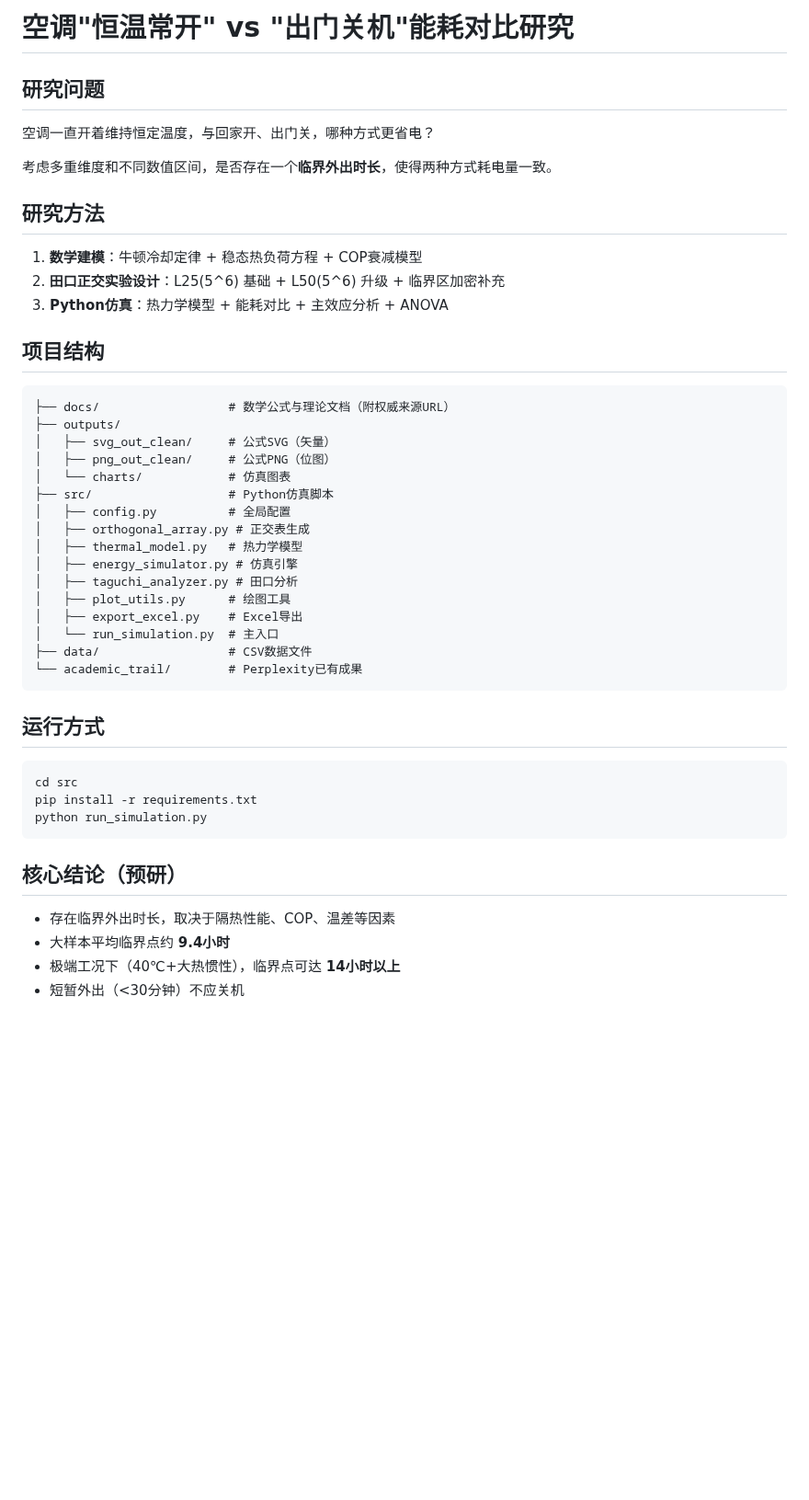
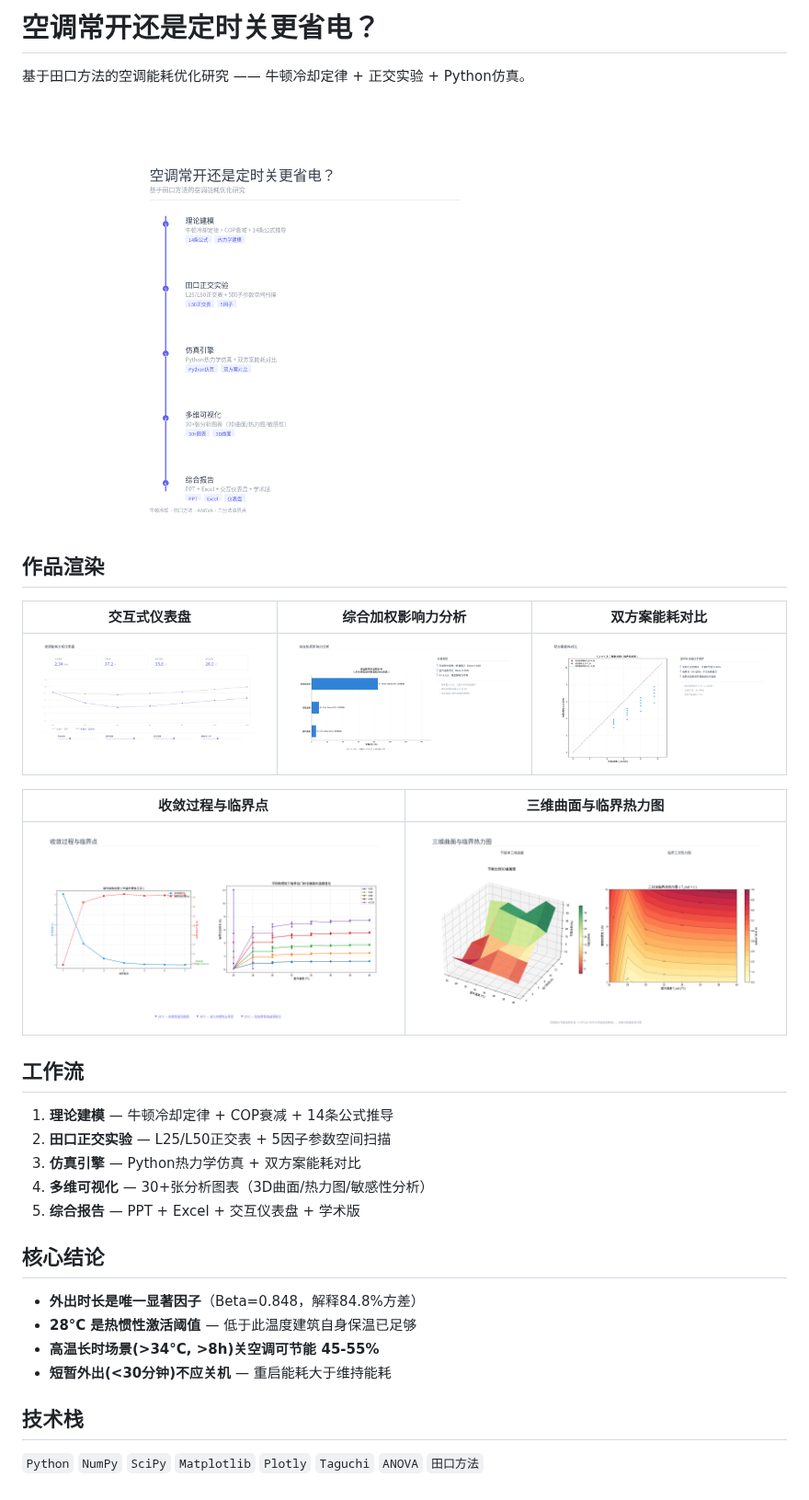
Before and after one commit to Ming-Sir-69/AC-AlwaysOn-vs-TimerOff-Energy-Comparison, a Markdown page: README.md, the part around the change. Shown at 92% size. Rendered like a GitHub page; pictures changed too: 作品封面图.png (added), 作品渲染图/01_交互式仪表盘.P.A.png (added), 作品渲染图/02_综合加权影响力分析.P.A.png (added); blank space fills up the shorter version.

Commit message:
docs: add README (showcase) and README_DEV (development guide) with render images

````diff
--- a/README.md
+++ b/README.md
@@ -1,49 +1,34 @@
-# 空调"恒温常开" vs "出门关机"能耗对比研究
+# 空调常开还是定时关更省电？
 
-## 研究问题
+基于田口方法的空调能耗优化研究 —— 牛顿冷却定律 + 正交实验 + Python仿真。
 
-空调一直开着维持恒定温度，与回家开、出门关，哪种方式更省电？
+![封面](作品封面图.png)
 
-考虑多重维度和不同数值区间，是否存在一个**临界外出时长**，使得两种方式耗电量一致。
+## 作品渲染
 
-## 研究方法
+| 交互式仪表盘 | 综合加权影响力分析 | 双方案能耗对比 |
+|:---:|:---:|:---:|
+| ![01](作品渲染图/01_交互式仪表盘.P.A.png) | ![02](作品渲染图/02_综合加权影响力分析.P.A.png) | ![03](作品渲染图/03_双方案能耗对比.P.A.png) |
 
-1. **数学建模**：牛顿冷却定律 + 稳态热负荷方程 + COP衰减模型
-2. **田口正交实验设计**：L25(5^6) 基础 + L50(5^6) 升级 + 临界区加密补充
-3. **Python仿真**：热力学模型 + 能耗对比 + 主效应分析 + ANOVA
+| 收敛过程与临界点 | 三维曲面与临界热力图 |
+|:---:|:---:|
+| ![04](作品渲染图/04_收敛过程与临界点.P.A.png) | ![05](作品渲染图/05_三维曲面与临界热力图.P.A.png) |
 
-## 项目结构
+## 工作流
 
-```
-├── docs/                  # 数学公式与理论文档（附权威来源URL）
-├── outputs/
-│   ├── svg_out_clean/     # 公式SVG（矢量）
-│   ├── png_out_clean/     # 公式PNG（位图）
-│   └── charts/            # 仿真图表
-├── src/                   # Python仿真脚本
-│   ├── config.py          # 全局配置
-│   ├── orthogonal_array.py # 正交表生成
-│   ├── thermal_model.py   # 热力学模型
-│   ├── energy_simulator.py # 仿真引擎
-│   ├── taguchi_analyzer.py # 田口分析
-│   ├── plot_utils.py      # 绘图工具
-│   ├── export_excel.py    # Excel导出
-│   └── run_simulation.py  # 主入口
-├── data/                  # CSV数据文件
-└── academic_trail/        # Perplexity已有成果
-```
+1. **理论建模** — 牛顿冷却定律 + COP衰减 + 14条公式推导
+2. **田口正交实验** — L25/L50正交表 + 5因子参数空间扫描
+3. **仿真引擎** — Python热力学仿真 + 双方案能耗对比
+4. **多维可视化** — 30+张分析图表（3D曲面/热力图/敏感性分析）
+5. **综合报告** — PPT + Excel + 交互仪表盘 + 学术版
 
-## 运行方式
+## 核心结论
 
-```bash
-cd src
-pip install -r requirements.txt
-python run_simulation.py
-```
+- **外出时长是唯一显著因子**（Beta=0.848，解释84.8%方差）
+- **28°C 是热惯性激活阈值** — 低于此温度建筑自身保温已足够
+- **高温长时场景(>34°C, >8h)关空调可节能 45-55%**
+- **短暂外出(<30分钟)不应关机** — 重启能耗大于维持能耗
 
-## 核心结论（预研）
+## 技术栈
 
-- 存在临界外出时长，取决于隔热性能、COP、温差等因素
-- 大样本平均临界点约 **9.4小时**
-- 极端工况下（40℃+大热惯性），临界点可达 **14小时以上**
-- 短暂外出（<30分钟）不应关机
+`Python` `NumPy` `SciPy` `Matplotlib` `Plotly` `Taguchi` `ANOVA` `田口方法`
````
Also changed, not shown: README_DEV.md (added, +61 -0 lines).
